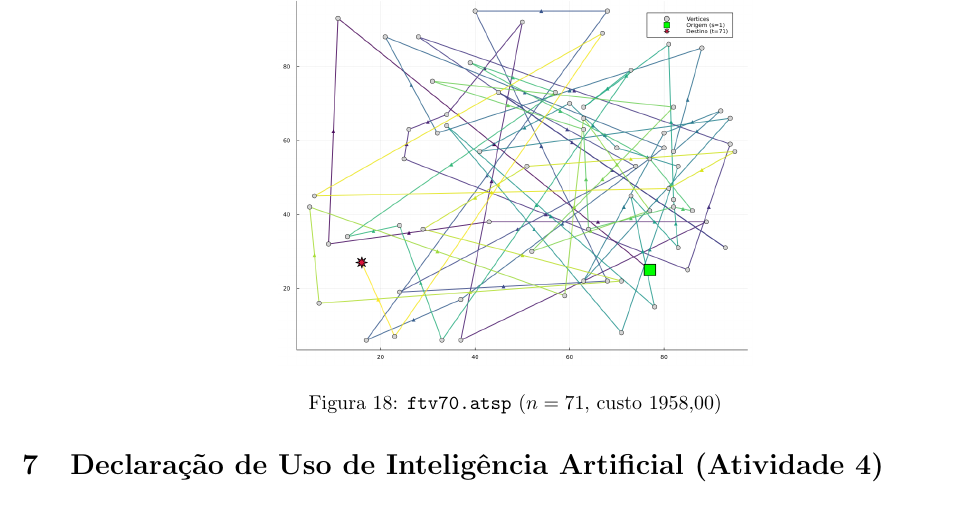
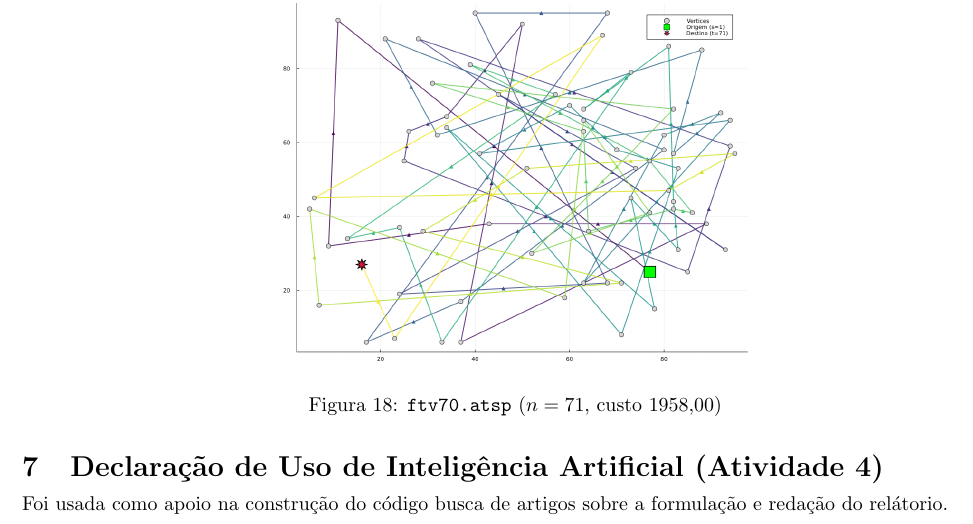
Before and after one commit to Naliat/trabalhoPesquisaOperacional, a LaTeX document (trab-01/relatorioTp1/main.tex): part of page 6 of 6, cut so that both start at the same text. Compiled offline with pdfLaTeX.

```diff
--- a/trab-01/relatorioTp1/main.tex
+++ b/trab-01/relatorioTp1/main.tex
@@ -246,5 +246,5 @@
 \end{figure}
 
 \section{Declaração de Uso de Inteligência Artificial (Atividade 4)}
-
+Foi usada como apoio na construção do código busca de artigos sobre a formulação e redação do relátorio.
 \end{document}
```
Also changed, not shown: trab-01/relatorioTp1/main.pdf, 3 other files.
